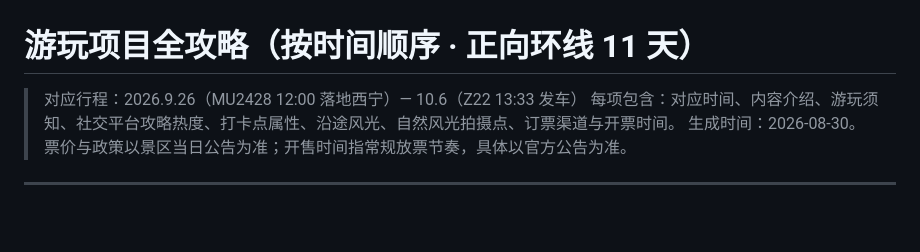
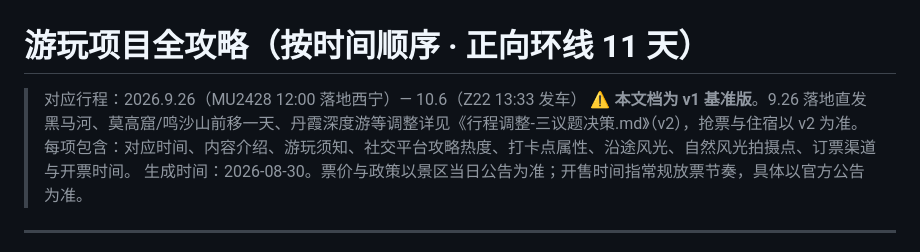
Before and after one commit to AaronyfDesign/oct-journey2west, a Markdown page: 娱乐/游玩项目全攻略-按时间顺序.md, the part around the change. GitHub-like rendering; blank space fills up the shorter version.

```diff
--- a/娱乐/游玩项目全攻略-按时间顺序.md
+++ b/娱乐/游玩项目全攻略-按时间顺序.md
@@ -1,6 +1,7 @@
 # 游玩项目全攻略（按时间顺序 · 正向环线 11 天）
 
 > 对应行程：2026.9.26（MU2428 12:00 落地西宁）— 10.6（Z22 13:33 发车）
+> ⚠️ **本文档为 v1 基准版**。9.26 落地直发黑马河、莫高窟/鸣沙山前移一天、丹霞深度游等调整详见《行程调整-三议题决策.md》（v2），抢票与住宿以 v2 为准。
 > 每项包含：对应时间、内容介绍、游玩须知、社交平台攻略热度、打卡点属性、沿途风光、自然风光拍摄点、订票渠道与开票时间。
 > 生成时间：2026-08-30。票价与政策以景区当日公告为准；开售时间指常规放票节奏，具体以官方公告为准。
 
```
Also changed, not shown: 娱乐/README.md (+1 -0 lines), 娱乐/行程调整-三议题决策.md (added, +150 -0 lines).
